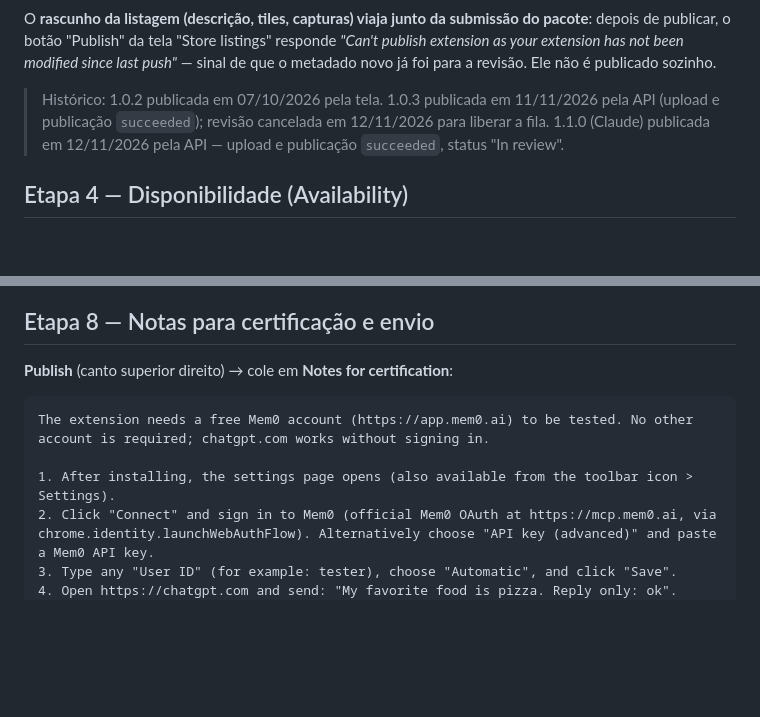
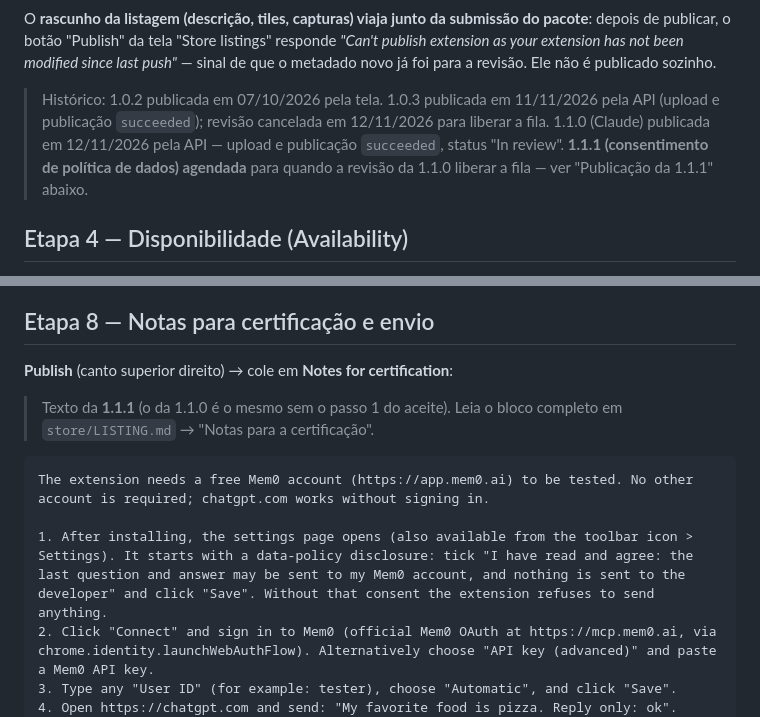
Before and after one commit to dellanio/memory-bridge, a Markdown page: store/PARTNER-CENTER.md, 2 parts joined by grey strips. Drawn GitHub-style; blank space fills up the shorter version.

````diff
--- a/store/PARTNER-CENTER.md
+++ b/store/PARTNER-CENTER.md
@@ -57,7 +57,7 @@ O script empacota, envia o `.zip` para o rascunho (`POST /v1/products/$productID
 
 O **rascunho da listagem (descrição, tiles, capturas) viaja junto da submissão do pacote**: depois de publicar, o botão "Publish" da tela "Store listings" responde *"Can't publish extension as your extension has not been modified since last push"* — sinal de que o metadado novo já foi para a revisão. Ele não é publicado sozinho.
 
-> Histórico: 1.0.2 publicada em 07/10/2026 pela tela. 1.0.3 publicada em 11/11/2026 pela API (upload e publicação `succeeded`); revisão cancelada em 12/11/2026 para liberar a fila. 1.1.0 (Claude) publicada em 12/11/2026 pela API — upload e publicação `succeeded`, status "In review".
+> Histórico: 1.0.2 publicada em 07/10/2026 pela tela. 1.0.3 publicada em 11/11/2026 pela API (upload e publicação `succeeded`); revisão cancelada em 12/11/2026 para liberar a fila. 1.1.0 (Claude) publicada em 12/11/2026 pela API — upload e publicação `succeeded`, status "In review". **1.1.1 (consentimento de política de dados) agendada** para quando a revisão da 1.1.0 liberar a fila — ver "Publicação da 1.1.1" abaixo.
 
 ## Etapa 4 — Disponibilidade (Availability)
 
@@ -175,10 +175,13 @@ Não use o botão "Generate with AI": a descrição pronta já foi revisada.
 
 **Publish** (canto superior direito) → cole em **Notes for certification**:
 
+> Texto da **1.1.1** (o da 1.1.0 é o mesmo sem o passo 1 do aceite). Leia o bloco completo em
+> `store/LISTING.md` → "Notas para a certificação".
+
 ```
 The extension needs a free Mem0 account (https://app.mem0.ai) to be tested. No other account is required; chatgpt.com works without signing in.
 
-1. After installing, the settings page opens (also available from the toolbar icon > Settings).
+1. After installing, the settings page opens (also available from the toolbar icon > Settings). It starts with a data-policy disclosure: tick "I have read and agree: the last question and answer may be sent to my Mem0 account, and nothing is sent to the developer" and click "Save". Without that consent the extension refuses to send anything.
 2. Click "Connect" and sign in to Mem0 (official Mem0 OAuth at https://mcp.mem0.ai, via chrome.identity.launchWebAuthFlow). Alternatively choose "API key (advanced)" and paste a Mem0 API key.
 3. Type any "User ID" (for example: tester), choose "Automatic", and click "Save".
 4. Open https://chatgpt.com and send: "My favorite food is pizza. Reply only: ok".
````
Also changed, not shown: other parts of store/PARTNER-CENTER.md (+43 -2 lines), README.md (+2 -2 lines), store/LISTING.md (+6 -4 lines).
